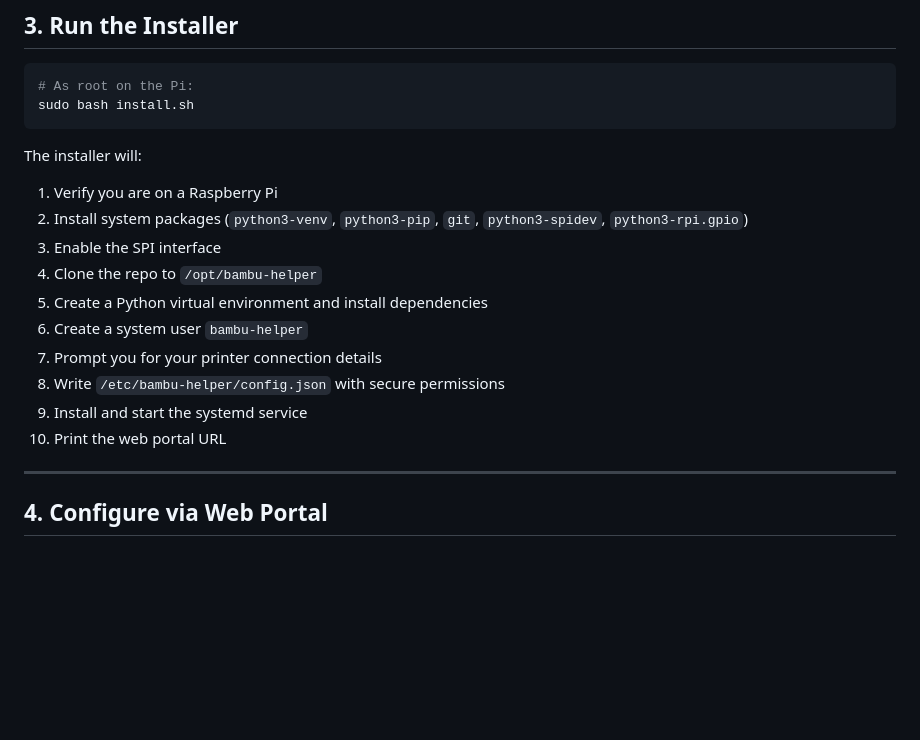
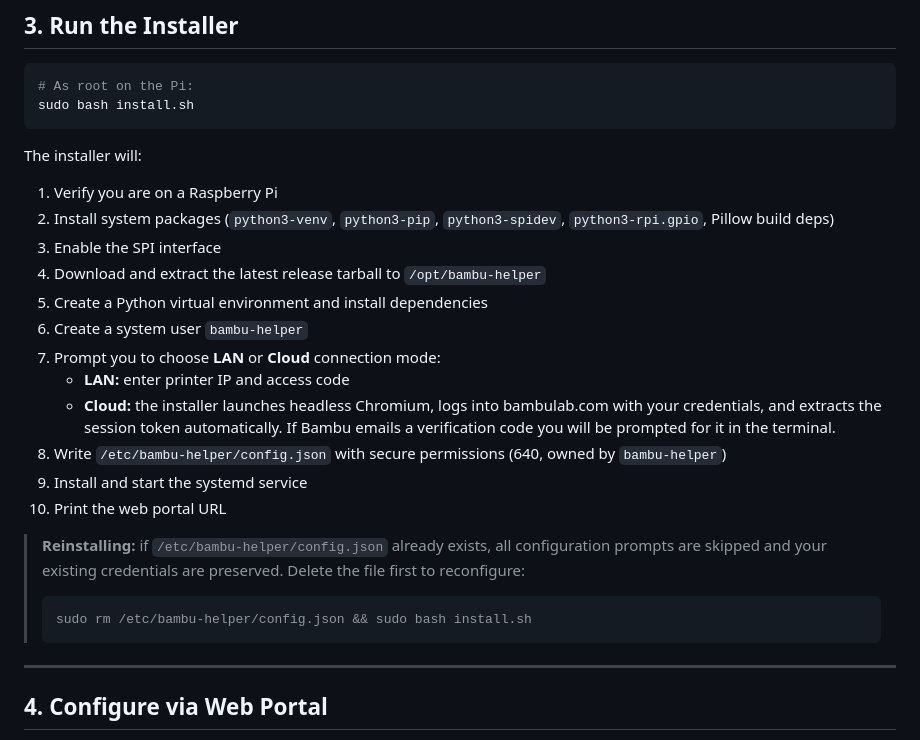
Before and after one commit to OktaneZA/BambuHelper, a Markdown page: INSTALL.md, the part around the change. Drawn GitHub-style; blank space fills up the shorter version.

Commit message:
Update INSTALL.md: tarball download, cloud token browser automation, reinstall note

````diff
--- a/INSTALL.md
+++ b/INSTALL.md
@@ -79,15 +79,22 @@ sudo bash install.sh
 
 The installer will:
 1. Verify you are on a Raspberry Pi
-2. Install system packages (`python3-venv`, `python3-pip`, `git`, `python3-spidev`, `python3-rpi.gpio`)
+2. Install system packages (`python3-venv`, `python3-pip`, `python3-spidev`, `python3-rpi.gpio`, Pillow build deps)
 3. Enable the SPI interface
-4. Clone the repo to `/opt/bambu-helper`
+4. Download and extract the latest release tarball to `/opt/bambu-helper`
 5. Create a Python virtual environment and install dependencies
 6. Create a system user `bambu-helper`
-7. Prompt you for your printer connection details
-8. Write `/etc/bambu-helper/config.json` with secure permissions
+7. Prompt you to choose **LAN** or **Cloud** connection mode:
+   - **LAN:** enter printer IP and access code
+   - **Cloud:** the installer launches headless Chromium, logs into bambulab.com with your credentials, and extracts the session token automatically. If Bambu emails a verification code you will be prompted for it in the terminal.
+8. Write `/etc/bambu-helper/config.json` with secure permissions (640, owned by `bambu-helper`)
 9. Install and start the systemd service
 10. Print the web portal URL
+
+> **Reinstalling:** if `/etc/bambu-helper/config.json` already exists, all configuration prompts are skipped and your existing credentials are preserved. Delete the file first to reconfigure:
+> ```bash
+> sudo rm /etc/bambu-helper/config.json && sudo bash install.sh
+> ```
 
 ---
 
````
